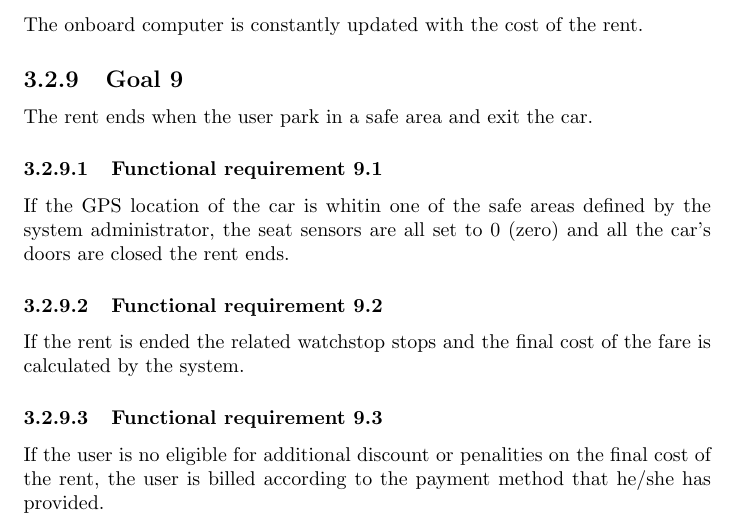
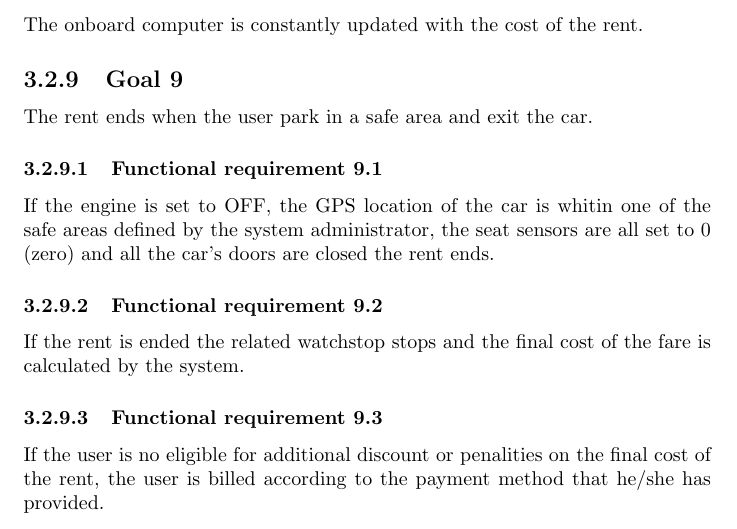
Before and after one commit to rpressiani/se2-project-2016, a LaTeX document (RASD/main.tex, which reads RASD/chapters/ch3/sections/goals/goal09.tex): part of page 11 of 14, cut so that both start at the same text. Compiled offline with pdfLaTeX.

Commit message:
Edit goal 9

```diff
--- a/RASD/chapters/ch3/sections/goals/goal09.tex
+++ b/RASD/chapters/ch3/sections/goals/goal09.tex
@@ -3,7 +3,7 @@ The rent ends when the user park in a safe area and exit the car.
 
 \setcounter{secnumdepth}{3}
 \subsubsection{Functional requirement 9.1}
-If the GPS location of the car is whitin one of the safe areas defined by the system administrator, the seat sensors are all set to 0 (zero) and all the car's doors are closed the rent ends.
+If the engine is set to OFF, the GPS location of the car is whitin one of the safe areas defined by the system administrator, the seat sensors are all set to 0 (zero) and all the car's doors are closed the rent ends.
 
 \subsubsection{Functional requirement 9.2}
 If the rent is ended the related watchstop stops and the final cost of the fare is calculated by the system.
```
